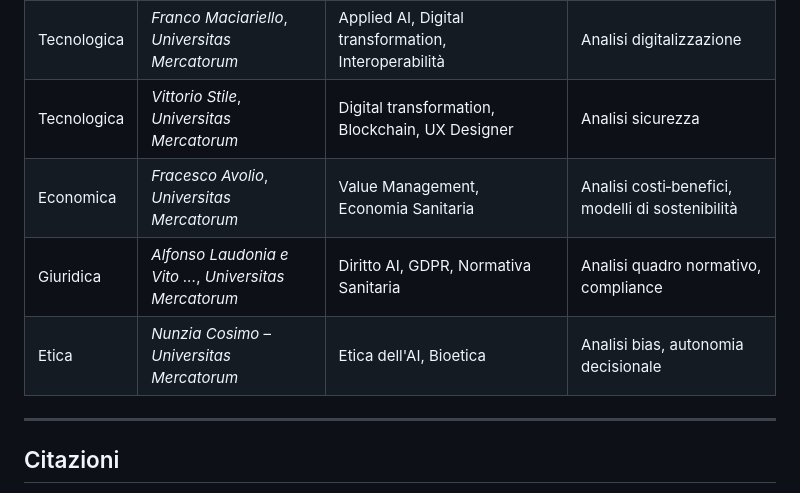
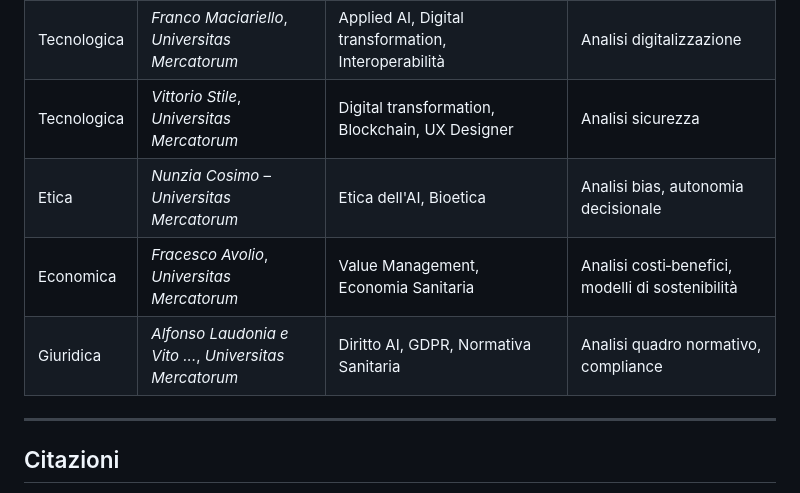
Before and after one commit to FabioLiberti/AI-DIGOSA, a Markdown page: README.md, the part around the change. GitHub-like rendering.

Commit message:
minor rev

```diff
--- a/README.md
+++ b/README.md
@@ -126,9 +126,9 @@ Informazioni aggiornate su programma, registrazione e logistica sono disponibili
 | Tecnologica | *Fabio Liberti*, *Universitas Mercatorum* | Federated Learning, Edge Computing, Informatica Sanitaria | Framework tecnologico, analisi sicurezza e scalabilità |
 | Tecnologica | *Franco Maciariello*, *Universitas Mercatorum* | Applied AI, Digital transformation, Interoperabilità | Analisi digitalizzazione |
 | Tecnologica | *Vittorio Stile*, *Universitas Mercatorum* | Digital transformation, Blockchain, UX Designer | Analisi sicurezza |
+| Etica       | *Nunzia Cosimo* – *Universitas Mercatorum* | Etica dell'AI, Bioetica | Analisi bias, autonomia decisionale |
 | Economica   | *Fracesco Avolio*, *Universitas Mercatorum* | Value Management, Economia Sanitaria | Analisi costi‑benefici, modelli di sostenibilità |
 | Giuridica   | *Alfonso Laudonia e Vito ...*, *Universitas Mercatorum* | Diritto AI, GDPR, Normativa Sanitaria | Analisi quadro normativo, compliance |
-| Etica       | *Nunzia Cosimo* – *Universitas Mercatorum* | Etica dell'AI, Bioetica | Analisi bias, autonomia decisionale |
 
 ---
 
```
